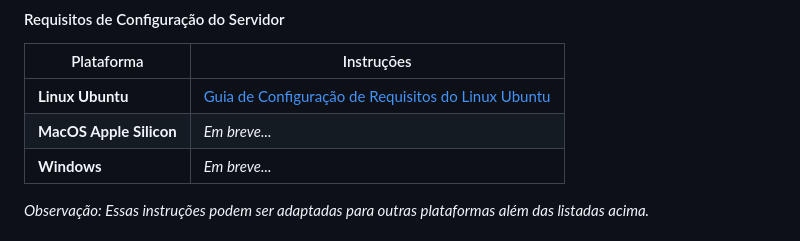
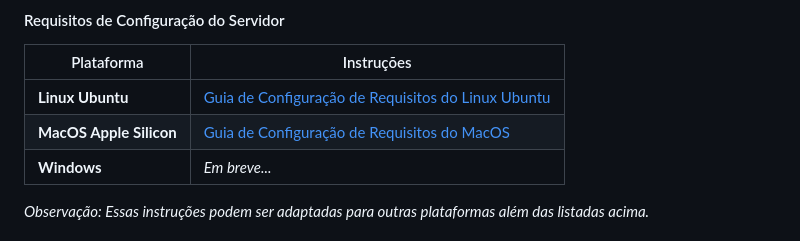
Before and after one commit to falaqui-open/chat, a Markdown page: README-pt-BR.md, the part around the change. Rendered like a GitHub page.

Commit message:
Server requirements doc for MacOS

```diff
--- a/README-pt-BR.md
+++ b/README-pt-BR.md
@@ -94,7 +94,7 @@ Esta seção está atualmente em construção. Por favor, volte mais tarde para
 | Plataforma             | Instruções                                   |
 |------------------------|---------------------------------------------|
 | **Linux Ubuntu**       | [Guia de Configuração de Requisitos do Linux Ubuntu](docs/platforms/linux-ubuntu/requirements/README.md) |
-| **MacOS Apple Silicon** | *Em breve...*                              |
+| **MacOS Apple Silicon** | [Guia de Configuração de Requisitos do MacOS](docs/platforms/mac/requirements/README.md) |
 | **Windows**            | *Em breve...*                              |
 
 *Observação: Essas instruções podem ser adaptadas para outras plataformas além das listadas acima.*
```
Also changed, not shown: README.md (+1 -1 lines), 1 other file.
